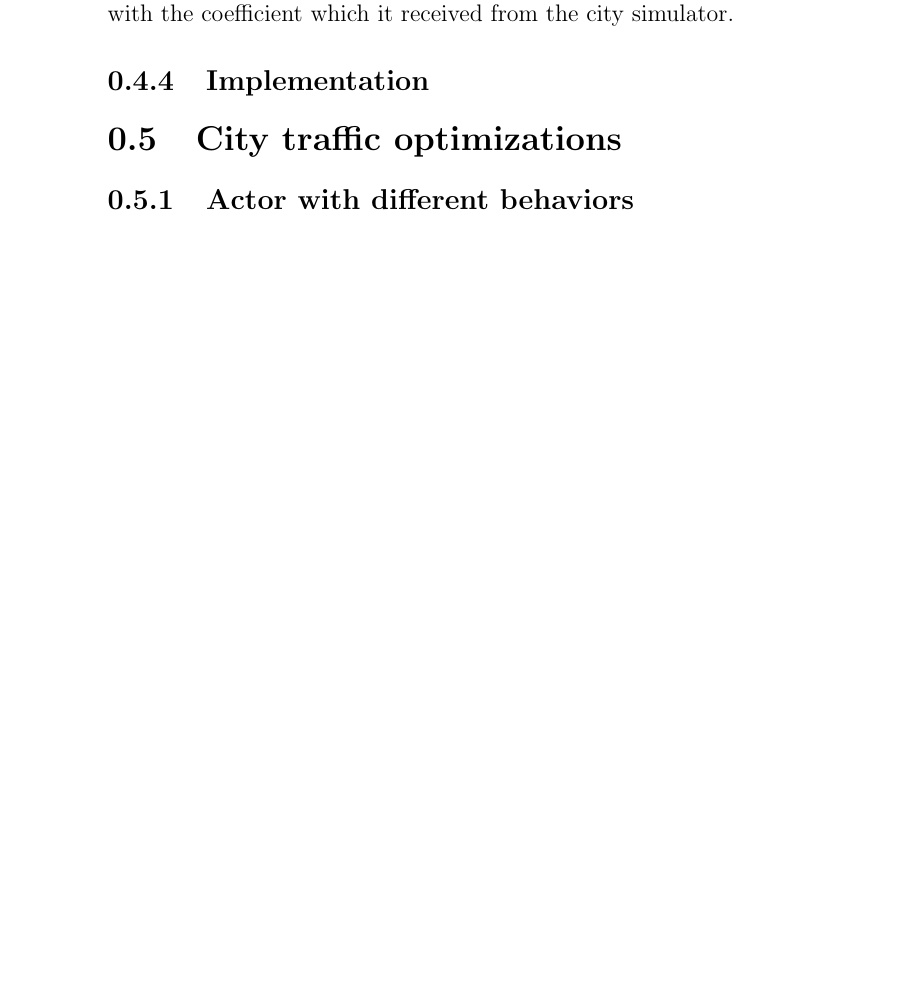
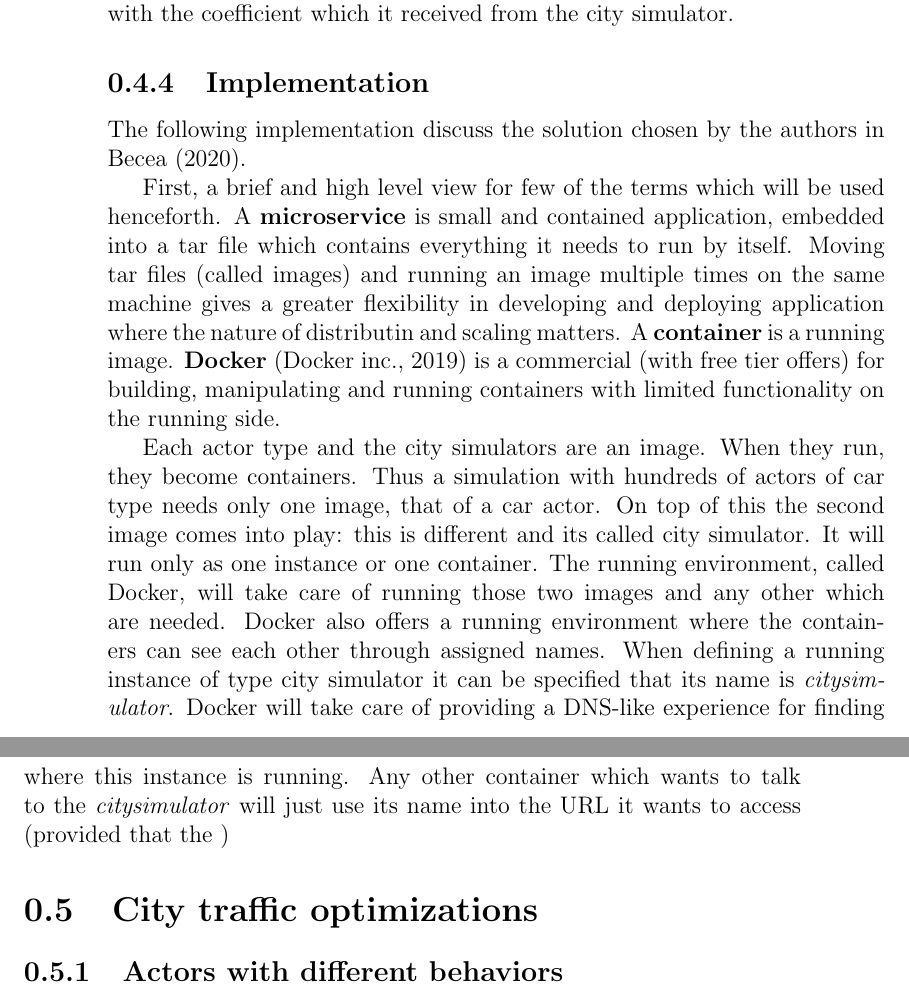
Before and after one commit to klekih/PhD, a LaTeX thesis (thesis/report1.tex): part of page 8 of 9 before the commit and two parts of pages 8 and 9 of 11 after it, the two joined at a grey line, cut so that both start at the same text, the shorter picture padded with empty space. Compiled offline with pdfLaTeX.

Commit message:
Some more words written on the referral 1, implementation subsection.

```diff
--- a/thesis/report1.tex
+++ b/thesis/report1.tex
@@ -131,10 +131,14 @@ To illustrate above points the speed coefficient will be discussed. The first an
 
 \subsection{Implementation}
 
+The following implementation discuss the solution chosen by the authors in \cite{microservicestrafficsimulation}.
 
+First, a brief and high level view for few of the terms which will be used henceforth. A \textbf{microservice} is small and contained application, embedded into a tar file which contains everything it needs to run by itself. Moving tar files (called images) and running an image multiple times on the same machine gives a greater flexibility in developing and deploying application where the nature of distributin and scaling matters. A \textbf{container} is a running image. \textbf{Docker} \citep{docker} is a commercial (with free tier offers) for building, manipulating and running containers with limited functionality on the running side.
+
+Each actor type and the city simulators are an image. When they run, they become containers. Thus a simulation with hundreds of actors of car type needs only one image, that of a car actor. On top of this the second image comes into play: this is different and its called city simulator. It will run only as one instance or one container. The running environment, called Docker, will take care of running those two images and any other which are needed. Docker also offers a running environment where the containers can see each other through assigned names. When defining a running instance of type city simulator it can be specified that its name is \textit{citysimulator}. Docker will take care of providing a DNS-like experience for finding where this instance is running. Any other container which wants to talk to the \textit{citysimulator} will just use its name into the URL it wants to access (provided that the )
 
 \section{City traffic optimizations}
 \label{sec:citytrafficoptimizations}
 
-\subsection{Actor with different behaviors}
+\subsection{Actors with different behaviors}
 \label{subsec:actordiffbehaviors}
```
Also changed, not shown: thesis/wiki.bib (+6 -0 lines), thesis/report1.tex (2 more changed lines).
